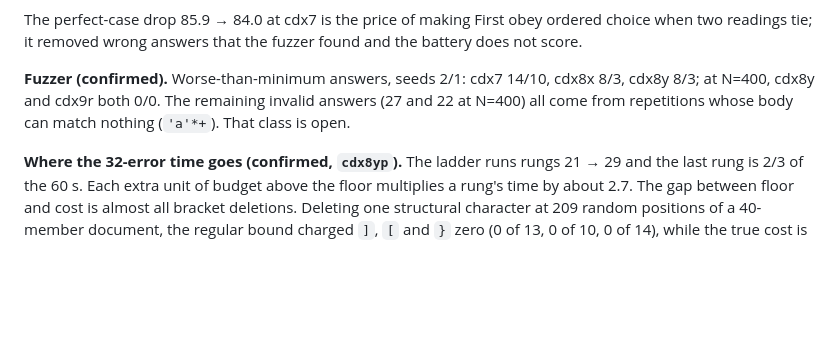
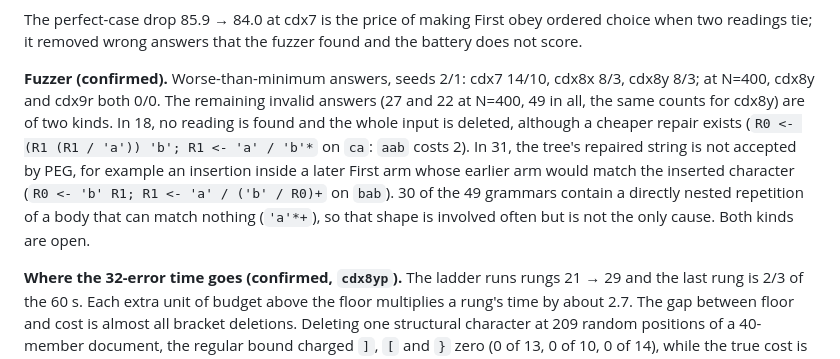
Before and after one commit to lukehutch/squirrelparser, a Markdown page: LESSONS_LEARNED.md, the part around the change. Rendered like a GitHub page; blank space fills up the shorter version.

Commit message:
The fuzzer's invalid answers are two kinds, and a repetition over an empty body is only one of their causes

```diff
--- a/LESSONS_LEARNED.md
+++ b/LESSONS_LEARNED.md
@@ -2259,8 +2259,15 @@ fuzzer found and the battery does not score.
 
 **Fuzzer (confirmed).** Worse-than-minimum answers, seeds 2/1: cdx7 14/10,
 cdx8x 8/3, cdx8y 8/3; at N=400, cdx8y and cdx9r both 0/0. The remaining
-invalid answers (27 and 22 at N=400) all come from repetitions whose body can
-match nothing (`'a'*+`). That class is open.
+invalid answers (27 and 22 at N=400, 49 in all, the same counts for cdx8y) are
+of two kinds. In 18, no reading is found and the whole input is deleted, although
+a cheaper repair exists (`R0 <- (R1 (R1 / 'a')) 'b'; R1 <- 'a' / 'b'*` on `ca`:
+`aab` costs 2). In 31, the tree's repaired string is not accepted by PEG, for
+example an insertion inside a later First arm whose earlier arm would match
+the inserted character (`R0 <- 'b' R1; R1 <- 'a' / ('b' / R0)+` on `bab`). 30 of
+the 49 grammars contain a directly nested repetition of a body that can match
+nothing (`'a'*+`), so that shape is involved often but is not the only cause.
+Both kinds are open.
 
 **Where the 32-error time goes (confirmed, `cdx8yp`).** The ladder runs rungs
 21 → 29 and the last rung is 2/3 of the 60 s. Each extra unit of budget above
```
